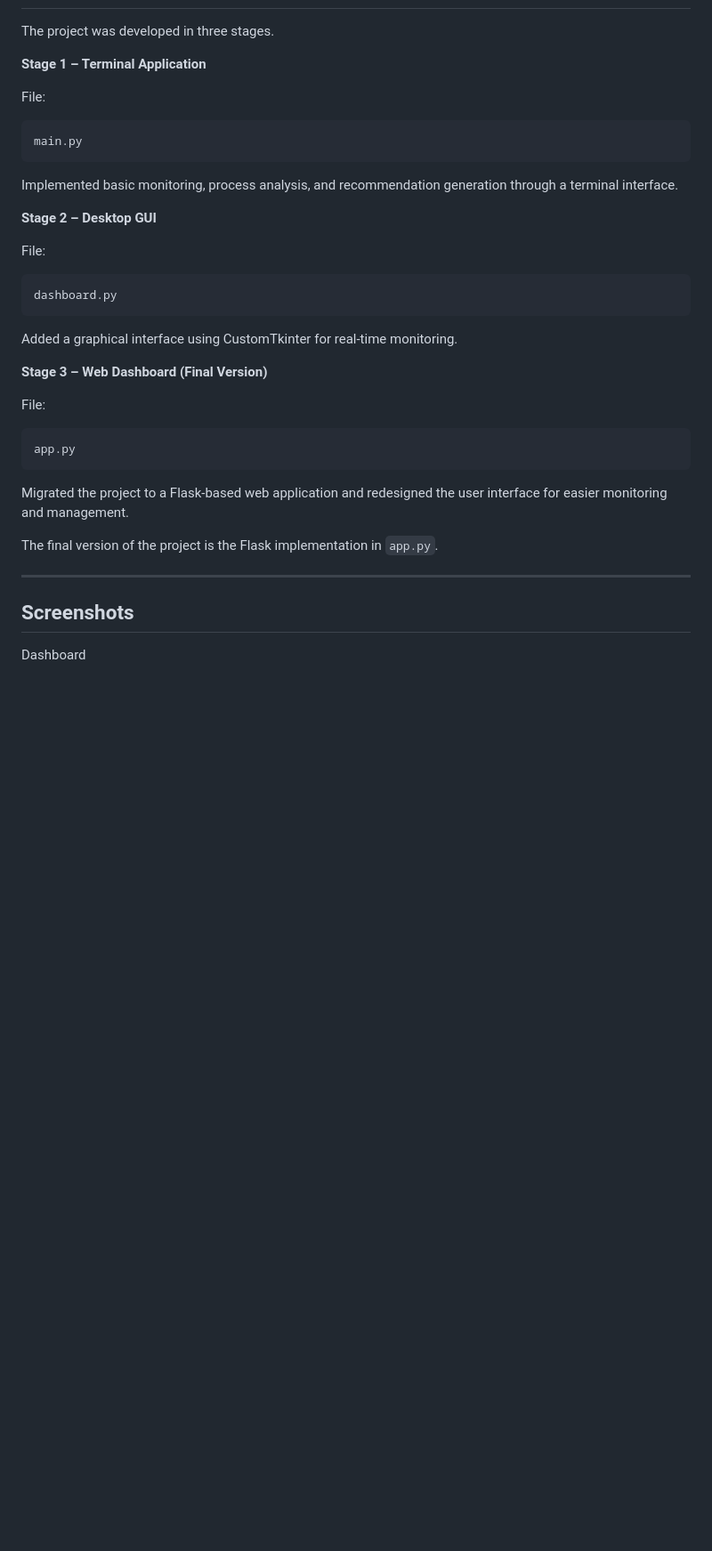
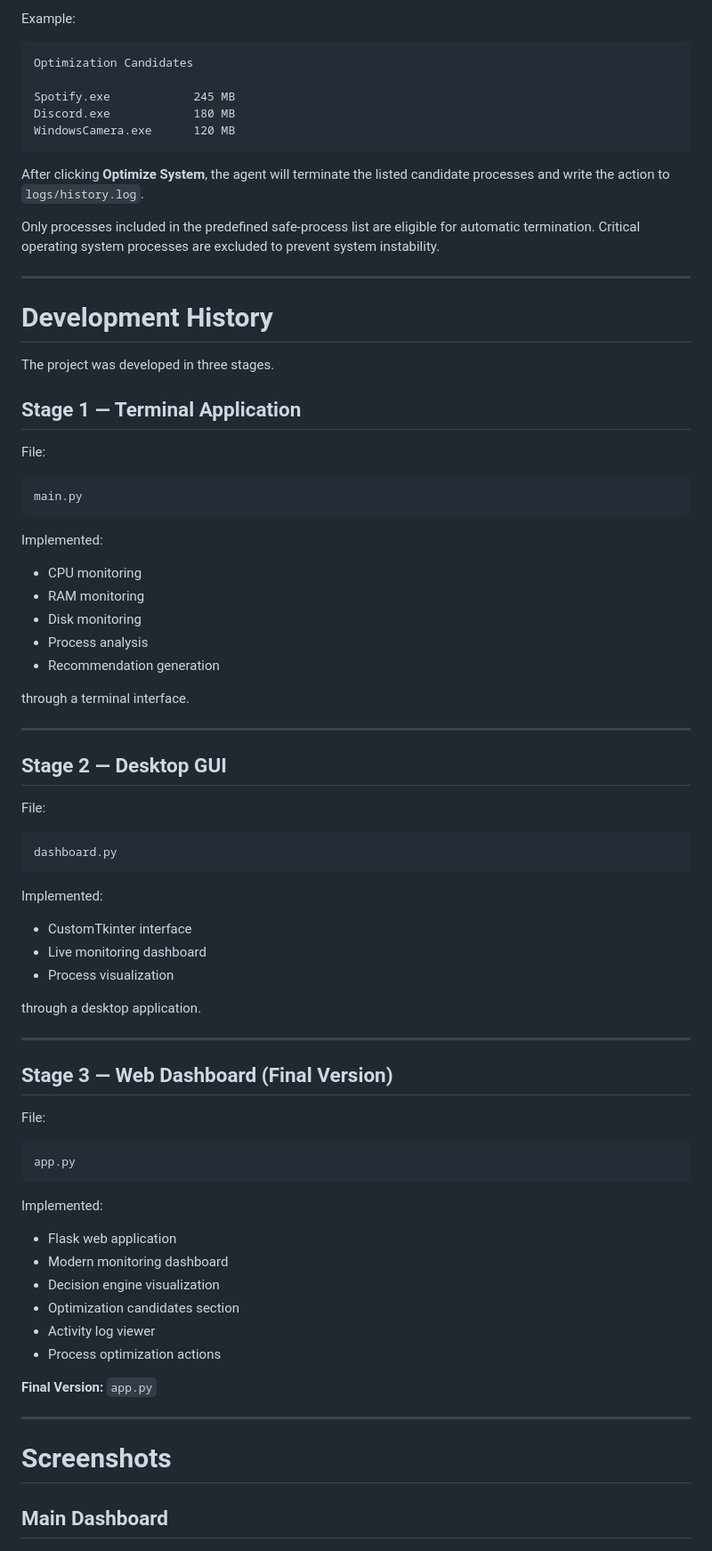
Before and after one commit to aperfectrio/AI-System-Resource-Manger-Agent, a Markdown page: README.md, the part around one of its changes. Shown at 89% size. Rendered like a GitHub page; blank space fills up the shorter version.

````diff
--- a/README.md
+++ b/README.md
@@ -37,7 +77,24 @@ The monitoring module collects resource usage information from the operating sys
+Example:
+
+```text
+Optimization Candidates
+
+Spotify.exe            245 MB
+Discord.exe            180 MB
+WindowsCamera.exe      120 MB
+```
+
+After clicking **Optimize System**, the agent will terminate the listed candidate processes and write the action to `logs/history.log`.
+
+Only processes included in the predefined safe-process list are eligible for automatic termination. Critical operating system processes are excluded to prevent system instability.
+
+---
+
+# Development History
 
 The project was developed in three stages.
 
-**Stage 1 – Terminal Application**
+## Stage 1 — Terminal Application
 
 File:
 
@@ -45,9 +102,19 @@ File:
 main.py
 ```
 
-Implemented basic monitoring, process analysis, and recommendation generation through a terminal interface.
+Implemented:
 
-**Stage 2 – Desktop GUI**
+- CPU monitoring
+- RAM monitoring
+- Disk monitoring
+- Process analysis
+- Recommendation generation
+
+through a terminal interface.
+
+---
+
+## Stage 2 — Desktop GUI
 
 File:
 
@@ -55,9 +122,17 @@ File:
 dashboard.py
 ```
 
-Added a graphical interface using CustomTkinter for real-time monitoring.
+Implemented:
 
-**Stage 3 – Web Dashboard (Final Version)**
+- CustomTkinter interface
+- Live monitoring dashboard
+- Process visualization
+
+through a desktop application.
+
+---
+
+## Stage 3 — Web Dashboard (Final Version)
 
 File:
 
@@ -65,15 +140,22 @@ File:
 app.py
 ```
 
-Migrated the project to a Flask-based web application and redesigned the user interface for easier monitoring and management.
+Implemented:
 
-The final version of the project is the Flask implementation in `app.py`.
+- Flask web application
+- Modern monitoring dashboard
+- Decision engine visualization
+- Optimization candidates section
+- Activity log viewer
+- Process optimization actions
+
+**Final Version:** `app.py`
 
 ---
 
-## Screenshots
+# Screenshots
 
-Dashboard
+## Main Dashboard
 
 ![Dashboard](screenshots/dashboard.png)
 
````
Also changed, not shown: other parts of README.md (+91 -26 lines).
